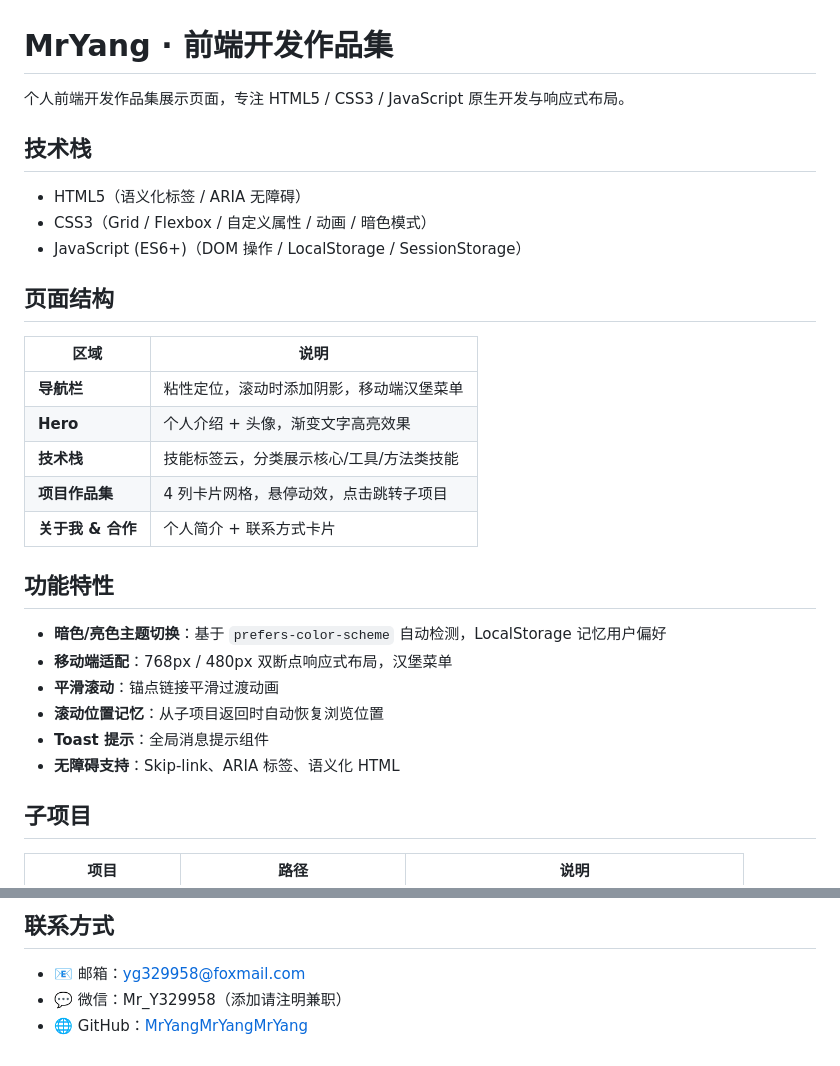
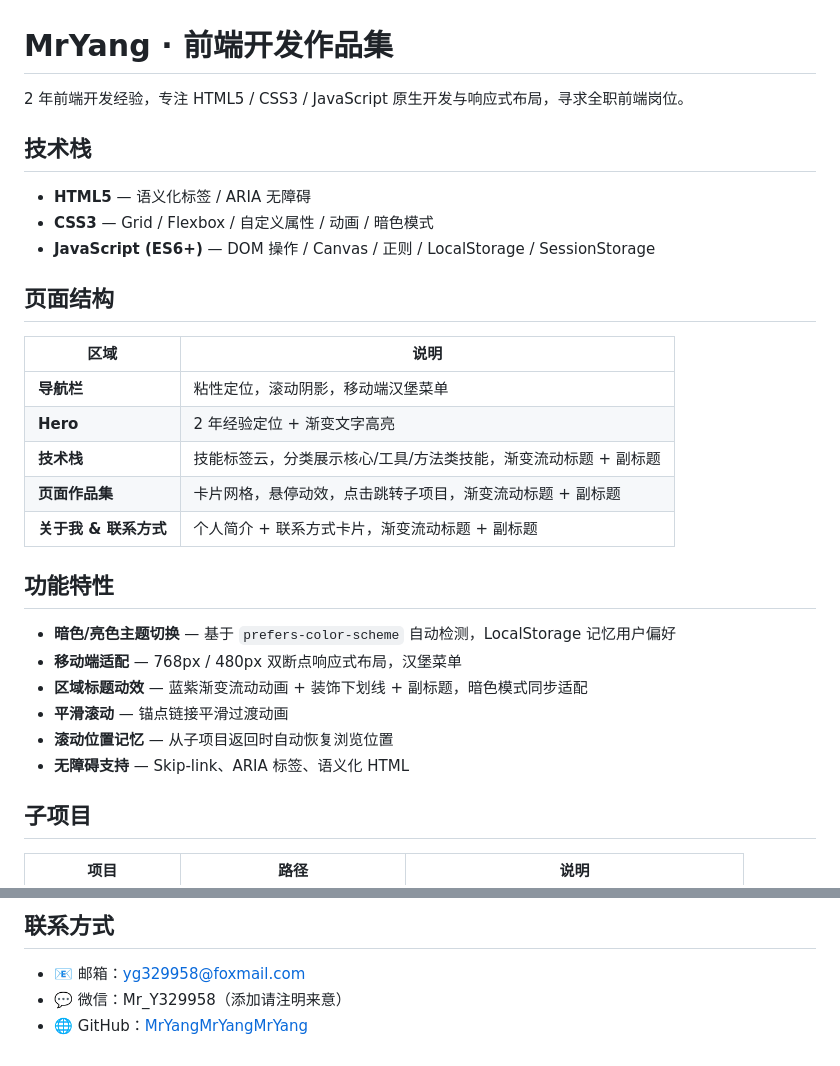
Before and after one commit to MrYangMrYangMrYang/MrYangMrYangMrYang.github.io, a Markdown page: README.md, 2 parts joined by grey strips. Rendered like a GitHub page.

Commit message:
更新 README：同步两年经验求职定位与区域标题动效说明

```diff
--- a/README.md
+++ b/README.md
@@ -1,31 +1,31 @@
 # MrYang · 前端开发作品集
 
-个人前端开发作品集展示页面，专注 HTML5 / CSS3 / JavaScript 原生开发与响应式布局。
+2 年前端开发经验，专注 HTML5 / CSS3 / JavaScript 原生开发与响应式布局，寻求全职前端岗位。
 
 ## 技术栈
 
-- HTML5（语义化标签 / ARIA 无障碍）
-- CSS3（Grid / Flexbox / 自定义属性 / 动画 / 暗色模式）
-- JavaScript (ES6+)（DOM 操作 / LocalStorage / SessionStorage）
+- **HTML5** — 语义化标签 / ARIA 无障碍
+- **CSS3** — Grid / Flexbox / 自定义属性 / 动画 / 暗色模式
+- **JavaScript (ES6+)** — DOM 操作 / Canvas / 正则 / LocalStorage / SessionStorage
 
 ## 页面结构
 
 | 区域 | 说明 |
 |------|------|
-| **导航栏** | 粘性定位，滚动时添加阴影，移动端汉堡菜单 |
-| **Hero** | 个人介绍 + 头像，渐变文字高亮效果 |
-| **技术栈** | 技能标签云，分类展示核心/工具/方法类技能 |
-| **项目作品集** | 4 列卡片网格，悬停动效，点击跳转子项目 |
-| **关于我 & 合作** | 个人简介 + 联系方式卡片 |
+| **导航栏** | 粘性定位，滚动阴影，移动端汉堡菜单 |
+| **Hero** | 2 年经验定位 + 渐变文字高亮 |
+| **技术栈** | 技能标签云，分类展示核心/工具/方法类技能，渐变流动标题 + 副标题 |
+| **页面作品集** | 卡片网格，悬停动效，点击跳转子项目，渐变流动标题 + 副标题 |
+| **关于我 & 联系方式** | 个人简介 + 联系方式卡片，渐变流动标题 + 副标题 |
 
 ## 功能特性
 
-- **暗色/亮色主题切换**：基于 `prefers-color-scheme` 自动检测，LocalStorage 记忆用户偏好
-- **移动端适配**：768px / 480px 双断点响应式布局，汉堡菜单
-- **平滑滚动**：锚点链接平滑过渡动画
-- **滚动位置记忆**：从子项目返回时自动恢复浏览位置
-- **Toast 提示**：全局消息提示组件
-- **无障碍支持**：Skip-link、ARIA 标签、语义化 HTML
+- **暗色/亮色主题切换** — 基于 `prefers-color-scheme` 自动检测，LocalStorage 记忆用户偏好
+- **移动端适配** — 768px / 480px 双断点响应式布局，汉堡菜单
+- **区域标题动效** — 蓝紫渐变流动动画 + 装饰下划线 + 副标题，暗色模式同步适配
+- **平滑滚动** — 锚点链接平滑过渡动画
+- **滚动位置记忆** — 从子项目返回时自动恢复浏览位置
+- **无障碍支持** — Skip-link、ARIA 标签、语义化 HTML
 
 ## 子项目
 
@@ -66,5 +66,5 @@
 ## 联系方式
 
 - 📧 邮箱：yg329958@foxmail.com
-- 💬 微信：Mr_Y329958（添加请注明兼职）
+- 💬 微信：Mr_Y329958（添加请注明来意）
 - 🌐 GitHub：[MrYangMrYangMrYang](https://github.com/MrYangMrYangMrYang?tab=repositories)
```
